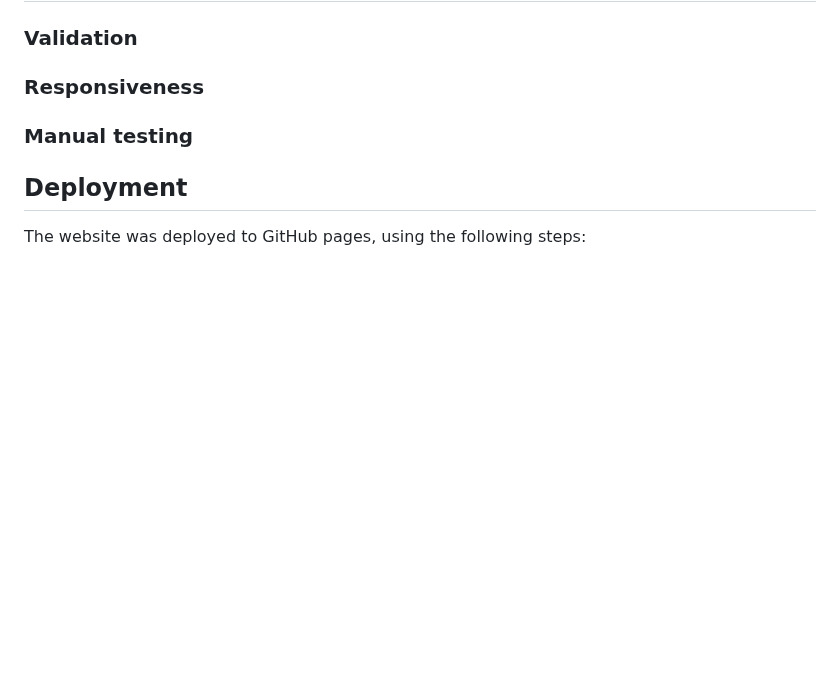
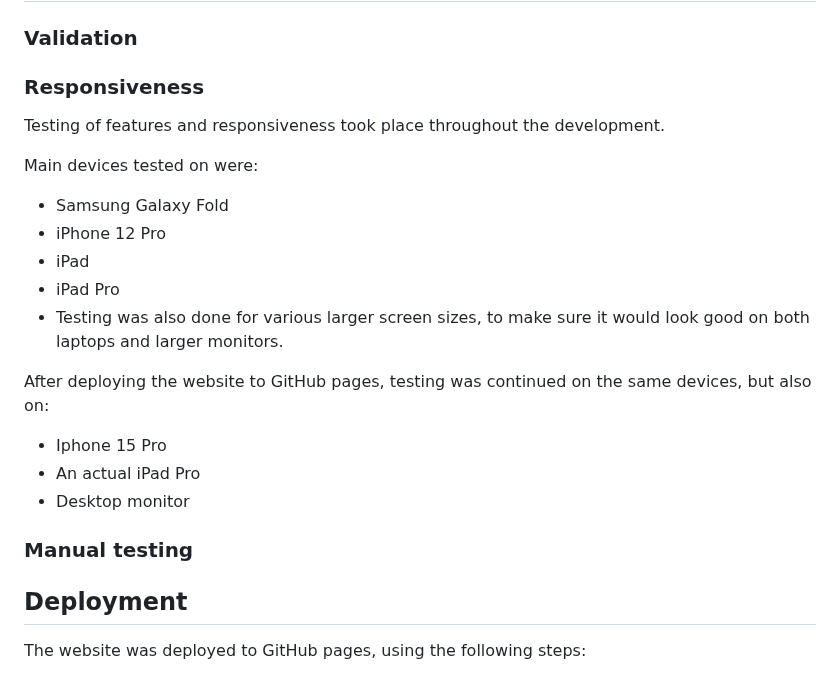
Before and after one commit to hogbergmarkus/4-paws, a Markdown page: README.md, the part around the change. Drawn GitHub-style; blank space fills up the shorter version.

Commit message:
Add to Testing, Responsiveness in README.md

```diff
--- a/README.md
+++ b/README.md
@@ -181,6 +181,22 @@ JavaScript taken from [Font Awesome](https://fontawesome.com/) is used for the i
 
 ### Responsiveness
 
+Testing of features and responsiveness took place throughout the development.
+
+Main devices tested on were:
+
+- Samsung Galaxy Fold
+- iPhone 12 Pro
+- iPad
+- iPad Pro
+- Testing was also done for various larger screen sizes, to make sure it would look good on both laptops and larger monitors.
+
+After deploying the website to GitHub pages, testing was continued on the same devices, but also on:
+
+- Iphone 15 Pro
+- An actual iPad Pro
+- Desktop monitor
+
 ### Manual testing
 
 ## Deployment
```
